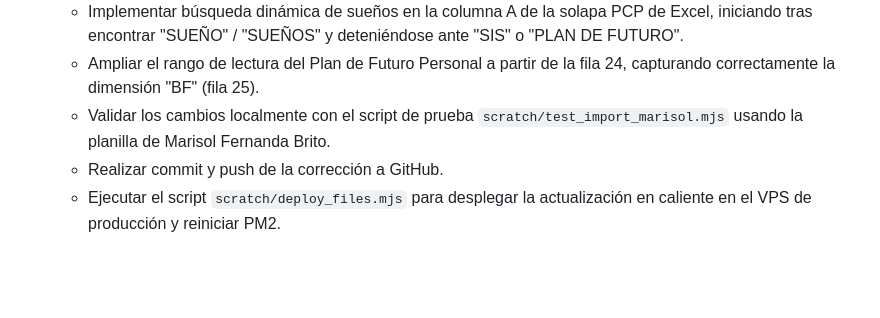
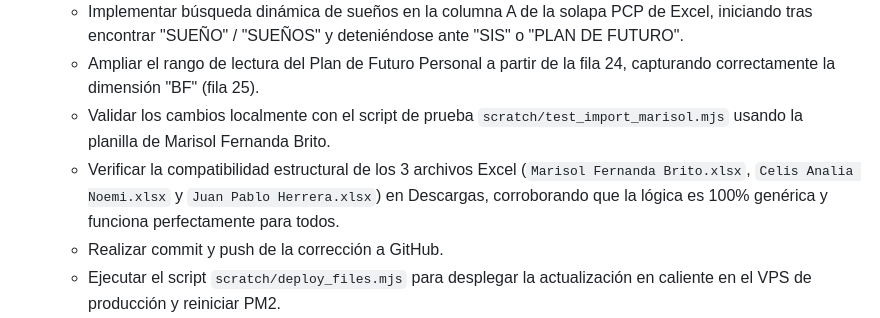
Before and after one commit to agrowd/informes-andar, a Markdown page: .synapse/workcycle.md, the part around the change. GitHub-like rendering; blank space fills up the shorter version.

Commit message:
docs: registrar la verificación de compatibilidad de los 3 excel en workcycle.md

```diff
--- a/.synapse/workcycle.md
+++ b/.synapse/workcycle.md
@@ -6,6 +6,7 @@
   - Implementar búsqueda dinámica de sueños en la columna A de la solapa PCP de Excel, iniciando tras encontrar "SUEÑO" / "SUEÑOS" y deteniéndose ante "SIS" o "PLAN DE FUTURO".
   - Ampliar el rango de lectura del Plan de Futuro Personal a partir de la fila 24, capturando correctamente la dimensión "BF" (fila 25).
   - Validar los cambios localmente con el script de prueba `scratch/test_import_marisol.mjs` usando la planilla de Marisol Fernanda Brito.
+  - Verificar la compatibilidad estructural de los 3 archivos Excel (`Marisol Fernanda Brito.xlsx`, `Celis Analia Noemi.xlsx` y `Juan Pablo Herrera.xlsx`) en Descargas, corroborando que la lógica es 100% genérica y funciona perfectamente para todos.
   - Realizar commit y push de la corrección a GitHub.
   - Ejecutar el script `scratch/deploy_files.mjs` para desplegar la actualización en caliente en el VPS de producción y reiniciar PM2.
 - **Estado**: Completado ✅
```
